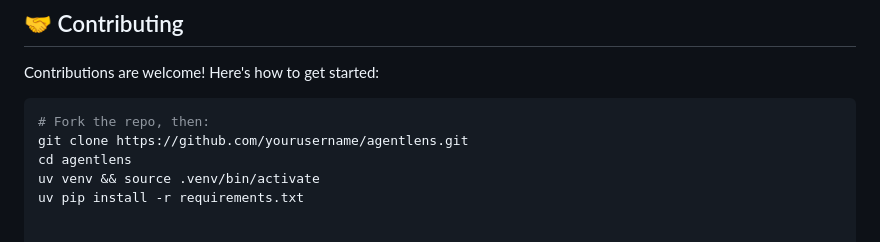
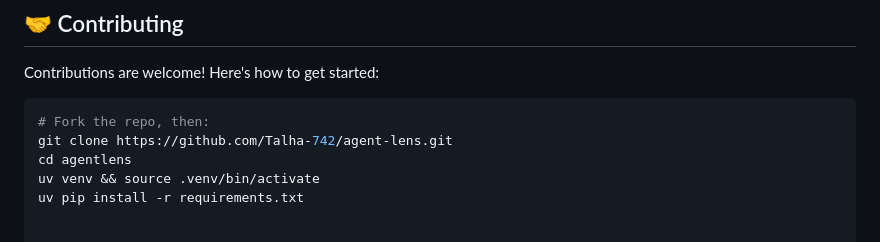
Before and after one commit to Talha-742/agent-lens, a Markdown page: README.md, the part around the change. Rendered like a GitHub page.

Commit message:
Update clone URL in README

````diff
--- a/README.md
+++ b/README.md
@@ -349,7 +349,7 @@ Contributions are welcome! Here's how to get started:
 
 ```bash
 # Fork the repo, then:
-git clone https://github.com/yourusername/agentlens.git
+git clone https://github.com/Talha-742/agent-lens.git
 cd agentlens
 uv venv && source .venv/bin/activate
 uv pip install -r requirements.txt
````
